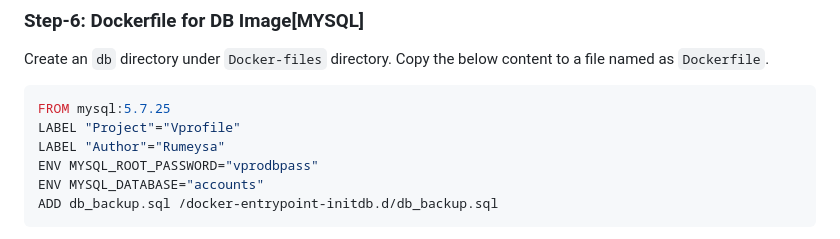
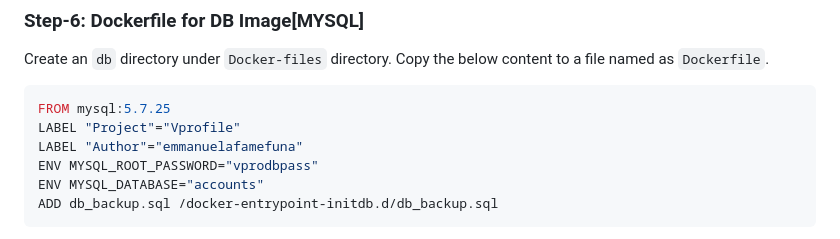
Before and after one commit to EmmanuelAfamefuna/AWS-DevOps-Projects, a Markdown page: Project-12_ Containerization of Java Application using Docker/README.md, the part around one of its changes. Rendered like a GitHub page.

````diff
--- a/Project-12_ Containerization of Java Application using Docker/README.md
+++ b/Project-12_ Containerization of Java Application using Docker/README.md
@@ -101,7 +101,7 @@ Create an `db` directory under `Docker-files` directory. Copy the below content
 ```sh
 FROM mysql:5.7.25
 LABEL "Project"="Vprofile"
-LABEL "Author"="Rumeysa"
+LABEL "Author"="emmanuelafamefuna"
 ENV MYSQL_ROOT_PASSWORD="vprodbpass"
 ENV MYSQL_DATABASE="accounts"
 ADD db_backup.sql /docker-entrypoint-initdb.d/db_backup.sql
````
Also changed, not shown: other parts of Project-12_ Containerization of Java Application using Docker/README.md (+0 -2 lines).
